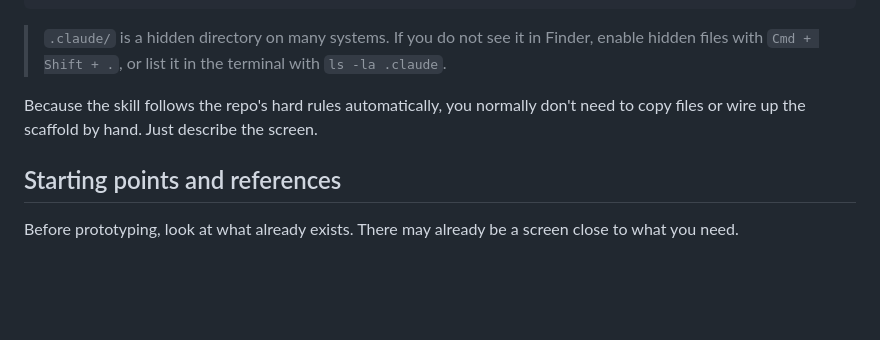
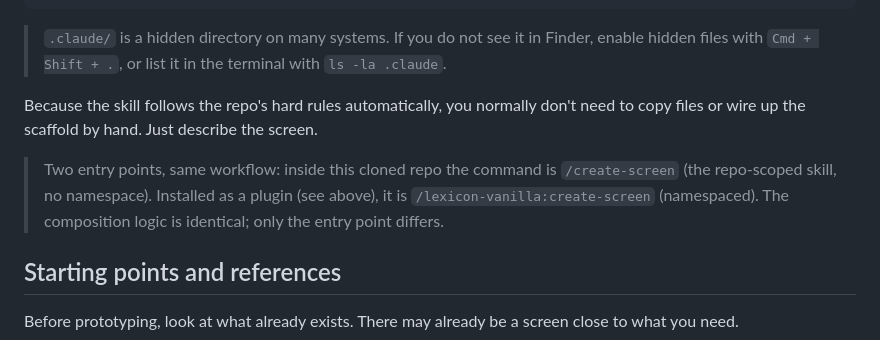
Before and after one commit to liferay-design/lexicon-vanilla, a Markdown page: README.md, the part around the change. GitHub-like rendering; blank space fills up the shorter version.

Commit message:
Clarify the two create-screen entry points in README
Note that inside the cloned repo the command is /create-screen (scoped
skill) while via the plugin it is /lexicon-vanilla:create-screen
(namespaced); same composition logic, different entry point.

```diff
--- a/README.md
+++ b/README.md
@@ -47,6 +47,8 @@ Use the command like this:
 
 Because the skill follows the repo's hard rules automatically, you normally don't need to copy files or wire up the scaffold by hand. Just describe the screen.
 
+> Two entry points, same workflow: inside this cloned repo the command is `/create-screen` (the repo-scoped skill, no namespace). Installed as a plugin (see above), it is `/lexicon-vanilla:create-screen` (namespaced). The composition logic is identical; only the entry point differs.
+
 ## Starting points and references
 
 Before prototyping, look at what already exists. There may already be a screen close to what you need.
```
